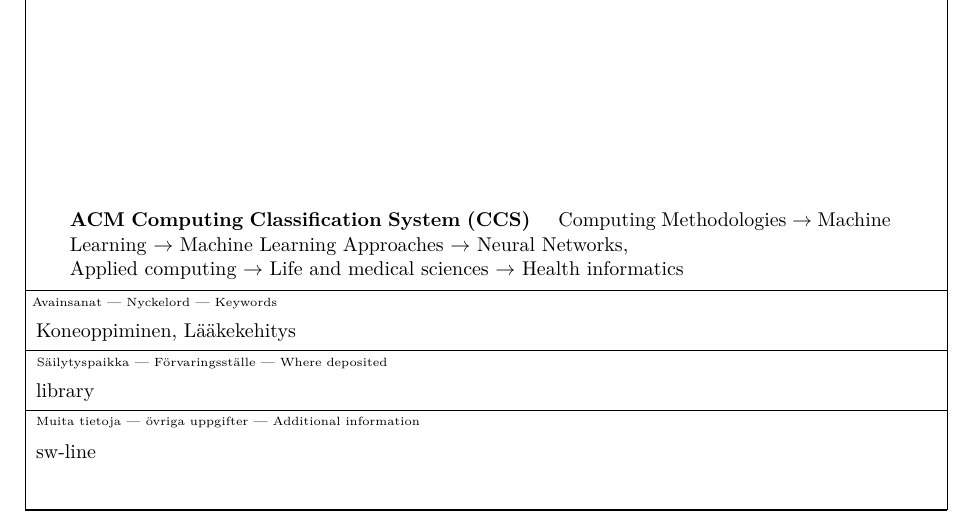
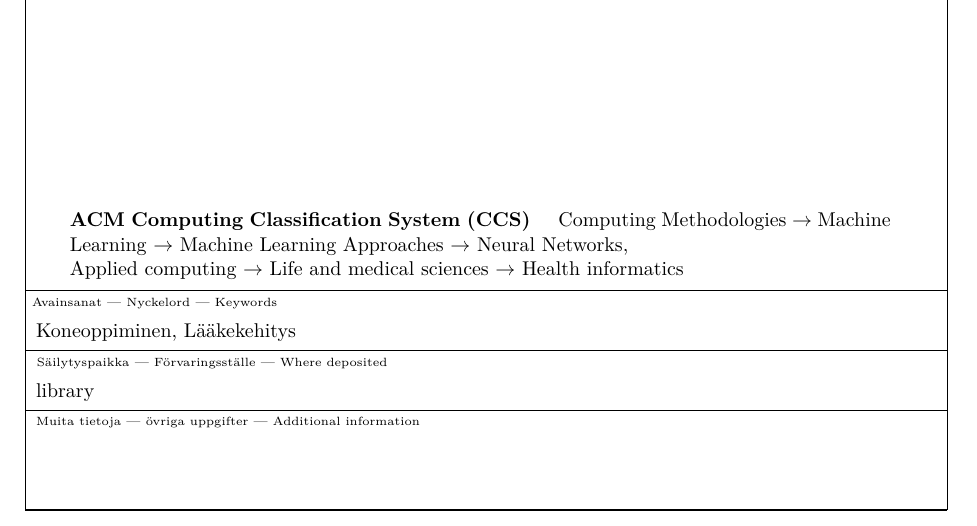
Before and after one commit to HegePI/kanditutkielma, a LaTeX thesis (tutkielma/tutkielma.tex): part of page 3 of 34, cut so that both start at the same text. Compiled offline with pdfLaTeX.

Commit message:
no additional info

```diff
--- a/tutkielma/tutkielma.tex
+++ b/tutkielma/tutkielma.tex
@@ -84,7 +84,7 @@
 
 
 \keywords{Koneoppiminen, Lääkekehitys}
-\additionalinformation{\translate{\track}}
+\additionalinformation{\translate{}}
 
 %% For seminar reports:
 %%\additionalinformation{Name of the seminar}
```
Also changed, not shown: tutkielma/tutkielma.pdf.
